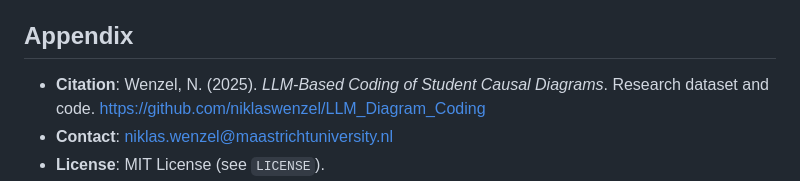
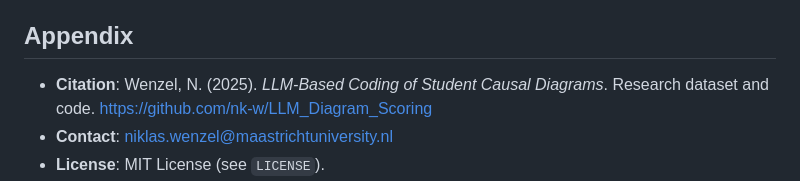
Before and after one commit to nk-w/LLM_Diagram_Scoring, a Markdown page: README.md, the part around the change. Drawn GitHub-style.

```diff
--- a/README.md
+++ b/README.md
@@ -89,7 +89,7 @@ Treat `r_analysis/` as a dedicated RStudio/Quarto subproject.
 
 ## Appendix
 
-- **Citation**: Wenzel, N. (2025). *LLM-Based Coding of Student Causal Diagrams*. Research dataset and code. https://github.com/niklaswenzel/LLM_Diagram_Coding
+- **Citation**: Wenzel, N. (2025). *LLM-Based Coding of Student Causal Diagrams*. Research dataset and code. https://github.com/nk-w/LLM_Diagram_Scoring
 - **Contact**: niklas.wenzel@maastrichtuniversity.nl
 - **License**: MIT License (see `LICENSE`).
 - **Glossary**: `Extraction` – binary coding of correct concept identification; `Position` – relational accuracy among diagram elements; `Strategy` – prompt configuration (truth values/examples); `Model` – OpenAI model variant (e.g., `gpt-5`, `gpt-5-mini`).
```
